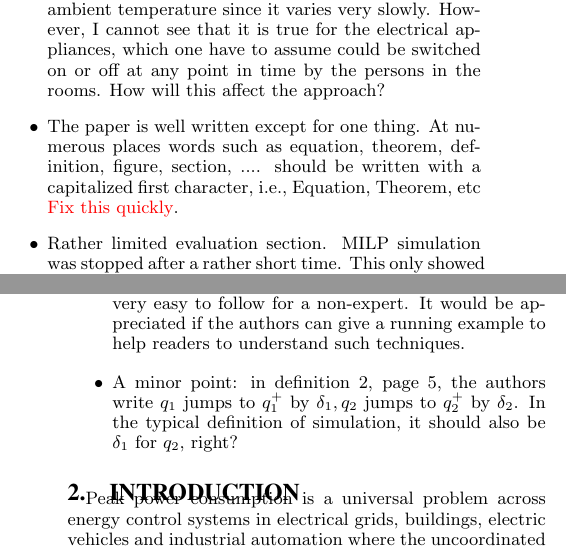
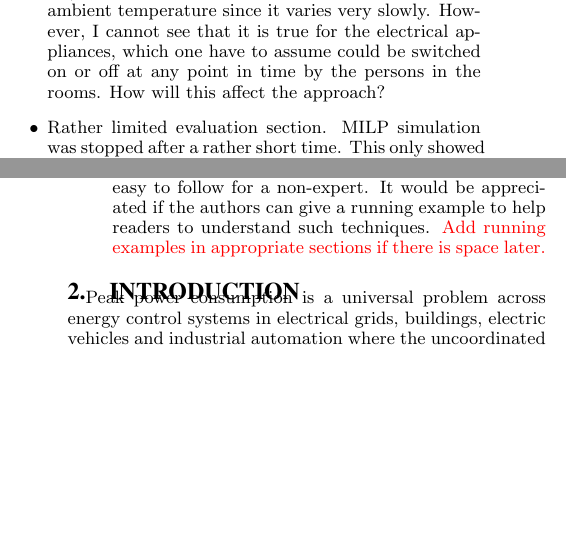
Before and after one commit to mlab-upenn/pub_emsoft15gs, a LaTeX paper (paper/final/emsoft15gs.tex, which reads paper/final/preamble.tex): two parts of the columns of pages 1 and 2 of 11, joined at a grey line, cut so that both start at the same text, the shorter picture padded with empty space. Compiled offline with pdfLaTeX.

Commit message:
Final paper: some fixes. Changed .gitignore to not ignore PDF files (images).

```diff
--- a/paper/final/emsoft15gs.tex
+++ b/paper/final/emsoft15gs.tex
@@ -168,9 +168,6 @@ true for the ambient temperature since it varies very slowly. However, I cannot
 see that it is true for the electrical appliances, which one have to assume
 could be switched on or off at any point in time by the persons in the rooms.
 How will this affect the approach?
-\item The paper is well written except for one thing. At numerous places words such
-as equation, theorem, definition, figure, section, .... should be written with
-a capitalized first character, i.e., Equation, Theorem, etc  \textcolor{red}{Fix this quickly}.
 \item Rather limited evaluation section. MILP simulation was stopped after a
 rather short time. This only showed the scalability issue. However, a
 comparison of the controler designs could have been of interest in the
@@ -196,10 +193,7 @@ comparison with the related work in the experiment section.
 \item The readability of this paper is not very good. Lots of equations are used
 in the paper. The paper is not very easy to follow for a non-expert. It would
 be appreciated if the authors can give a running example to help readers to
-understand such techniques.
-\item A minor point: in definition 2, page 5, the authors write $q_1$ jumps to $q_1^+$
-by $\delta_1, q_2$ jumps to $q_2^+$ by $\delta_2$. In the typical definition of
-simulation, it should also be $\delta_1$ for $q_2$, right?
+understand such techniques. \textcolor{red}{Add running examples in appropriate sections if there is space later.}
 \end{itemize}
 
 \input{intro}
--- a/paper/final/preamble.tex
+++ b/paper/final/preamble.tex
@@ -20,7 +20,7 @@
 % language other than English, the language should be set globally in
 % the \documentclass command rather than solely in babel.
 
-\usepackage{cleveref} % Options: capitalise, noabbrev, nameinlink
+\usepackage[capitalise]{cleveref} % Options: capitalise, noabbrev, nameinlink
 
 % If using cleveref, all \newtheorem commands should be placed after this line.
 \newtheorem{theorem}{Theorem}
```
Also changed, not shown: paper/final/abstraction.tex (+6 -5 lines), paper/final/figs/abstraction_vs_reduction.pdf (added), paper/final/figs/approach_overview.pdf (added), paper/final/figs/model_abstraction.pdf (added), paper/final/figs/model_order_reduction.pdf (added), paper/final/figs/omega.pdf (added), paper/final/figs/runtime_hierarchy.pdf (added), 1 other file.
